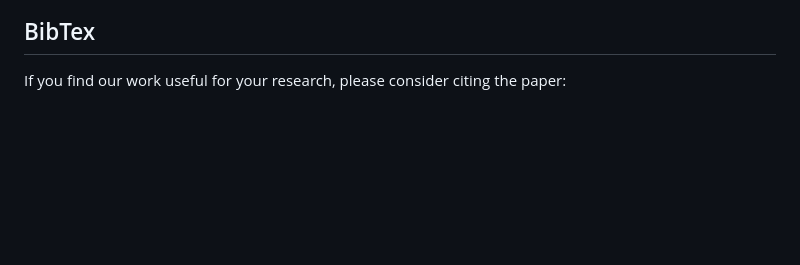
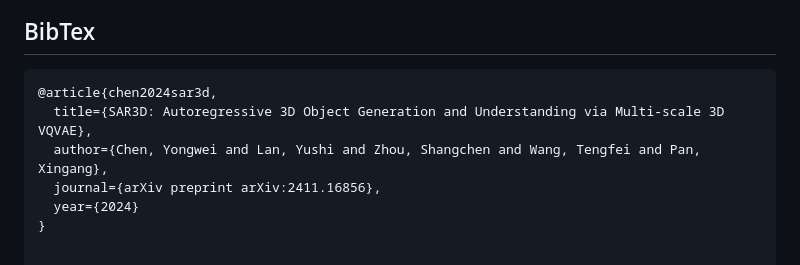
Before and after one commit to cyw-3d/SAR3D, a Markdown page: README.md, the part around the change. Rendered like a GitHub page; blank space fills up the shorter version.

````diff
--- a/README.md
+++ b/README.md
@@ -40,4 +40,11 @@ Autoregressive models have demonstrated remarkable success across various fields
 ![Method_2](./assets/method_generation_and_understanding.jpg)
 
 ## BibTex
-If you find our work useful for your research, please consider citing the paper:
+
+```bibtex
+@article{chen2024sar3d,
+  title={SAR3D: Autoregressive 3D Object Generation and Understanding via Multi-scale 3D VQVAE},
+  author={Chen, Yongwei and Lan, Yushi and Zhou, Shangchen and Wang, Tengfei and Pan, Xingang},
+  journal={arXiv preprint arXiv:2411.16856},
+  year={2024}
+}
````
